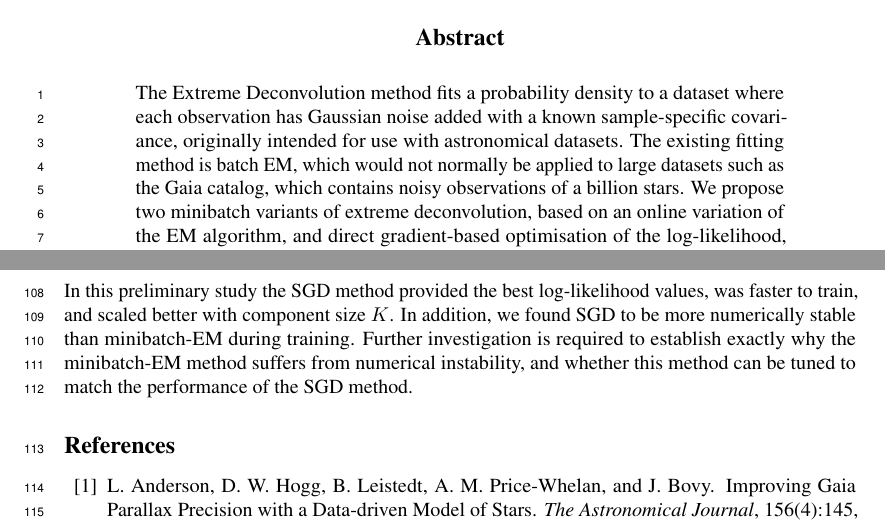
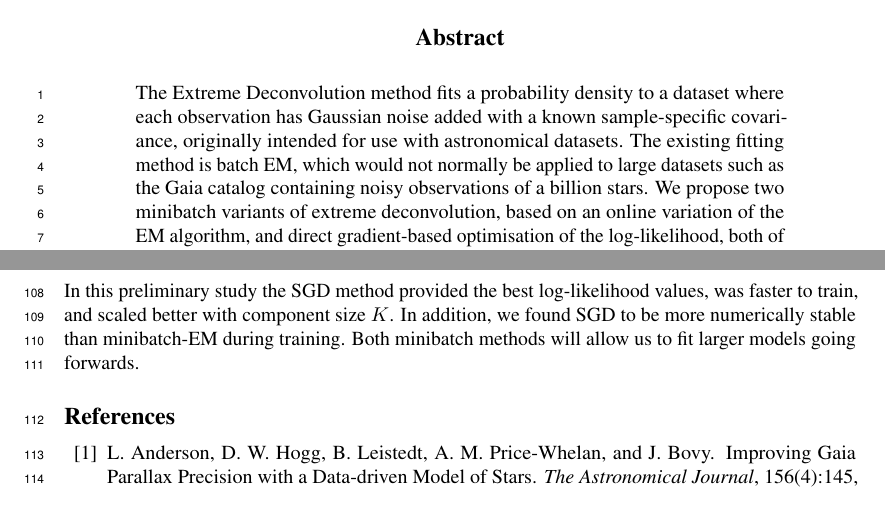
Before and after one commit to bayesiains/density-deconvolution, a LaTeX paper (ml4ps_paper/paper.tex): two parts of pages 1 and 5 of 7, joined at a grey line, cut so that both start at the same text. Compiled offline with pdfLaTeX.

Commit message:
Final edit.

```diff
--- a/ml4ps_paper/paper.tex
+++ b/ml4ps_paper/paper.tex
@@ -74,7 +74,7 @@
 
 The Extreme Deconvolution method fits a probability density to a dataset where each observation has Gaussian noise added with a known sample-specific covariance, originally intended for use with astronomical datasets.
 % The existing method of fitting the model cannot scale to new larger astronomy datasets. % -- too strong. Probably feasible, and compute only gets cheaper
-The existing fitting method is batch EM, which would not normally be applied to large datasets such as the Gaia catalog, which contains noisy observations of a billion stars.
+The existing fitting method is batch EM, which would not normally be applied to large datasets such as the Gaia catalog containing noisy observations of a billion stars.
 We propose two minibatch variants of extreme deconvolution, based on an online variation of the EM algorithm, and direct gradient-based optimisation of the log-likelihood, both of which can run on GPUs.
 We demonstrate that these methods provide faster fitting, whilst being able to scale to much larger models for use with larger datasets.
 % TODO do we really want to end with scaling to much larger datasets? Not seeing test of scaling with N. And Bovy's code could be tweaked to accumulate updates without having everything in RAM? (And we can get EC2 machines with 1TB of RAM these days...) -- revist what contributions actually are. And if want to make other claims, plan future expts accordingly.
@@ -256,7 +256,7 @@ This adds scope for hyperparameter optimisation to improve the log-likelihood.
 
 In this preliminary study the SGD method provided the best log-likelihood values, was faster to train, and scaled better with component size $K$.
 In addition, we found SGD to be more numerically stable than minibatch-EM during training.
-Further investigation is required to establish exactly why the minibatch-EM method suffers from numerical instability, and whether this method can be tuned to match the performance of the SGD method.
+Both minibatch methods will allow us to fit larger models going forwards.
 
 % TODO again, always aim to question claims and have deep understanding. Is fast
 % to train per epoch and/or convergence? Could Adam be applied to the
```
Also changed, not shown: ml4ps_paper/paper.tex (4 more changed lines).
